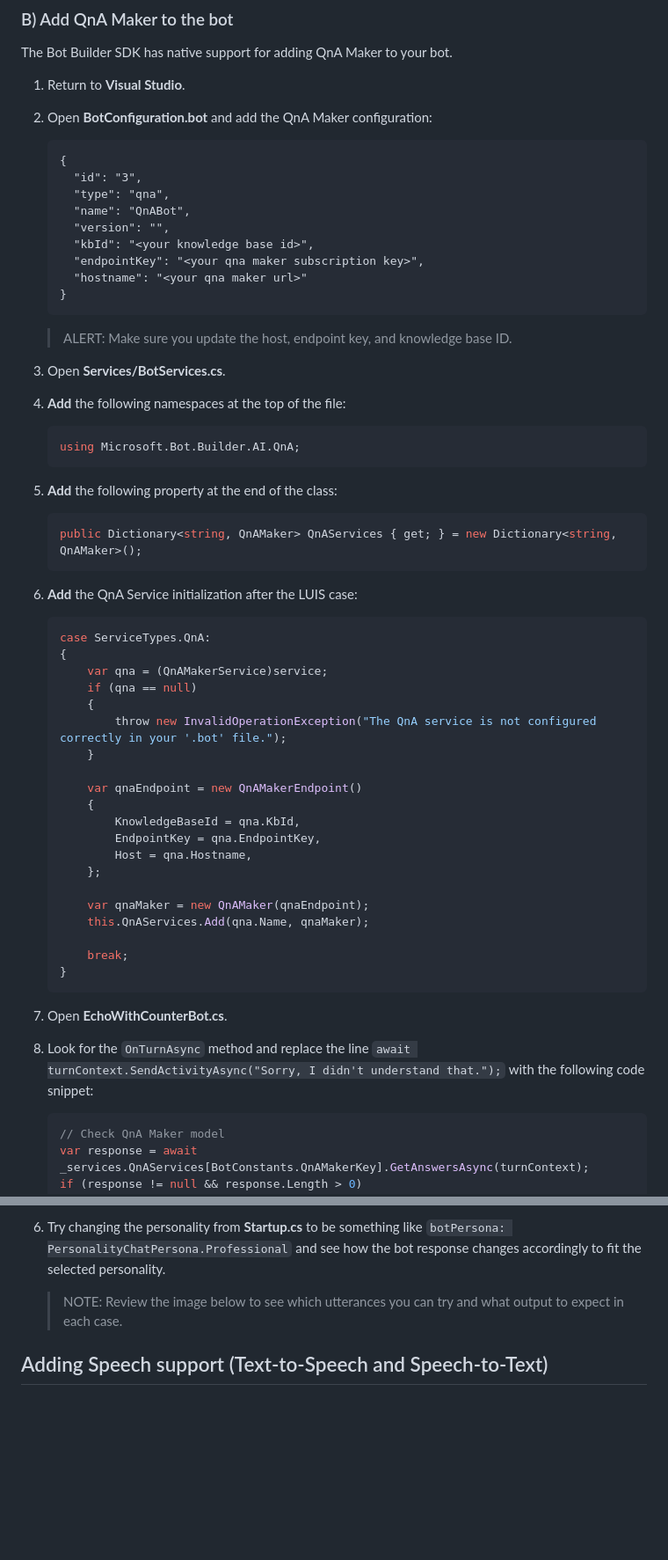
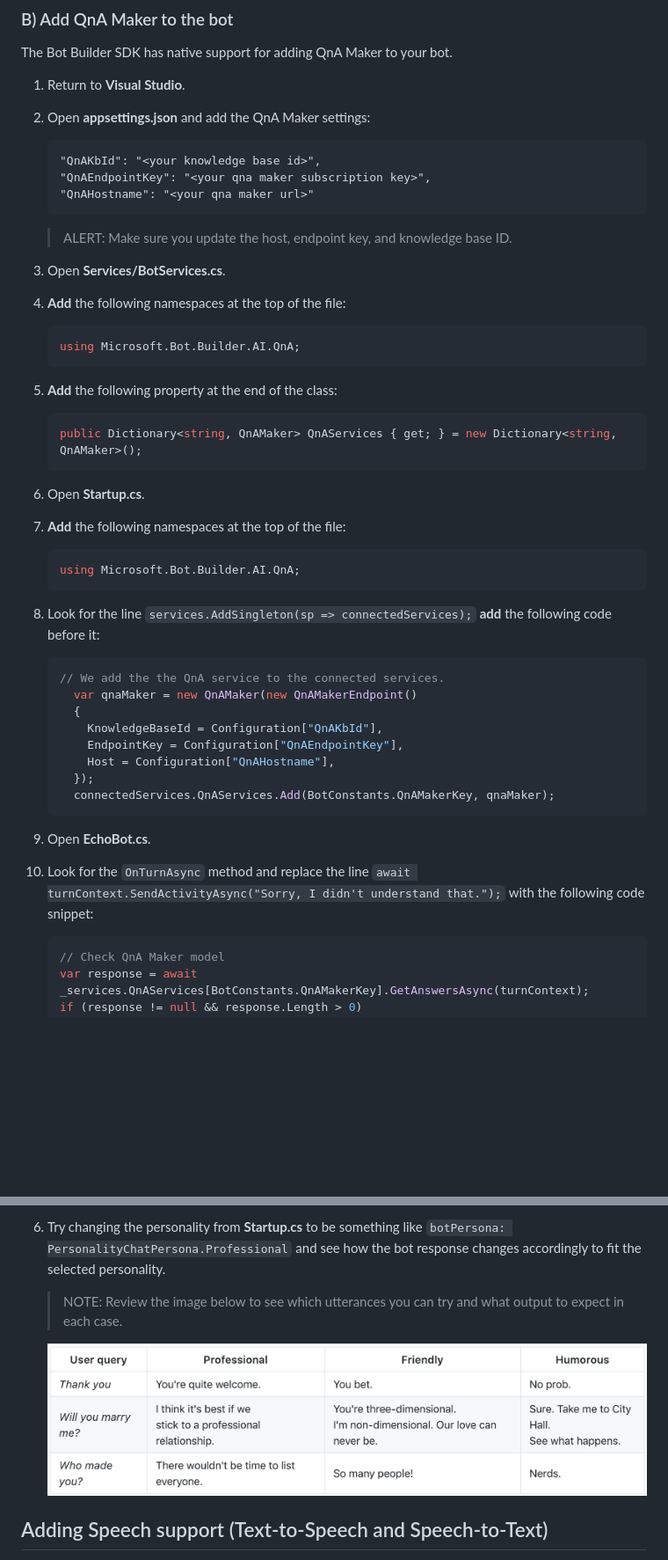
Before and after one commit to microsoft/ailab, a Markdown page: BuildAnIntelligentBot/readme.md, 2 parts joined by grey strips. Shown: that part at 88% size. Rendered like a GitHub page; pictures changed too: BuildAnIntelligentBot/resources/personality_chat_samples.png (added); blank space fills up the shorter version.

````diff
--- a/BuildAnIntelligentBot/readme.md
+++ b/BuildAnIntelligentBot/readme.md
@@ -822,18 +821,12 @@ Setup your QnA Maker instance:
 The Bot Builder SDK has native support for adding QnA Maker to your bot.
 
 1. Return to **Visual Studio**.
-2. Open **BotConfiguration.bot** and add the QnA Maker configuration:
+2. Open **appsettings.json** and add the QnA Maker settings:
 
     ```
-    {
-      "id": "3",
-      "type": "qna",
-      "name": "QnABot",
-      "version": "",
-      "kbId": "<your knowledge base id>",
-      "endpointKey": "<your qna maker subscription key>",
-      "hostname": "<your qna maker url>"
-    }
+    "QnAKbId": "<your knowledge base id>",
+    "QnAEndpointKey": "<your qna maker subscription key>",
+    "QnAHostname": "<your qna maker url>"
     ```
     > ALERT: Make sure you update the host, endpoint key, and knowledge base ID.
 
@@ -849,32 +842,29 @@ The Bot Builder SDK has native support for adding QnA Maker to your bot.
     ```cs
     public Dictionary<string, QnAMaker> QnAServices { get; } = new Dictionary<string, QnAMaker>();
     ```
-6. **Add** the QnA Service initialization after the LUIS case:
+
+6. Open **Startup.cs**.
+7. **Add** the following namespaces at the top of the file:
 
     ```cs
-    case ServiceTypes.QnA:
-    {
-        var qna = (QnAMakerService)service;
-        if (qna == null)
-        {
-            throw new InvalidOperationException("The QnA service is not configured correctly in your '.bot' file.");
-        }
+    using Microsoft.Bot.Builder.AI.QnA;
+    ```
 
-        var qnaEndpoint = new QnAMakerEndpoint()
-        {
-            KnowledgeBaseId = qna.KbId,
-            EndpointKey = qna.EndpointKey,
-            Host = qna.Hostname,
-        };
+8. Look for the line `services.AddSingleton(sp => connectedServices);`  **add** the following code before it:
 
-        var qnaMaker = new QnAMaker(qnaEndpoint);
-        this.QnAServices.Add(qna.Name, qnaMaker);
+    ```cs
+    // We add the the QnA service to the connected services.
+      var qnaMaker = new QnAMaker(new QnAMakerEndpoint()
+      {
+        KnowledgeBaseId = Configuration["QnAKbId"],
+        EndpointKey = Configuration["QnAEndpointKey"],
+        Host = Configuration["QnAHostname"],
+      });
+      connectedServices.QnAServices.Add(BotConstants.QnAMakerKey, qnaMaker);
+    ```
 
-        break;
-    }
-    ```
-7. Open **EchoWithCounterBot.cs**.
-8. Look for the `OnTurnAsync` method and replace the line `await turnContext.SendActivityAsync("Sorry, I didn't understand that.");` with the following code snippet:
+9. Open **EchoBot.cs**.
+10. Look for the `OnTurnAsync` method and replace the line `await turnContext.SendActivityAsync("Sorry, I didn't understand that.");` with the following code snippet:
 
     ```cs
     // Check QnA Maker model
@@ -931,6 +921,8 @@ The Bot Builder SDK has native support for adding QnA Maker to your bot. The cod
 
     > NOTE: Review the image below to see which utterances you can try and what output to expect in each case.
 
+    ![personality chat samples](./resources/personality_chat_samples.png)
+
 ## Adding Speech support (Text-to-Speech and Speech-to-Text)
 
 In this section we will enable speech in Web Chat to recognize speech and send the transcript to the bot. We will also use Text to Speech from Speech service to generate SSML and send audio back from the Web Chat.
````
Also changed, not shown: other parts of BuildAnIntelligentBot/readme.md (+38 -35 lines), 18 other files.
